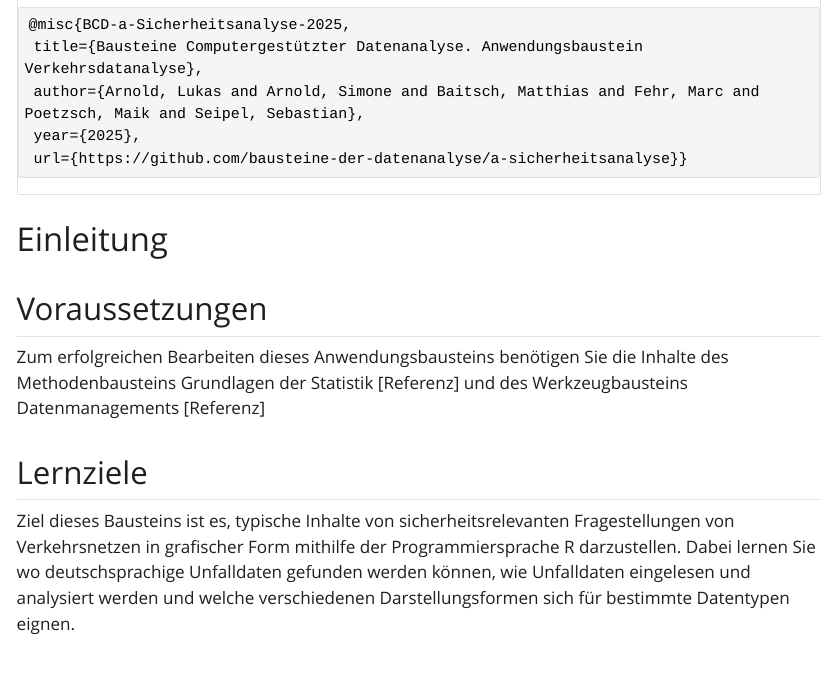
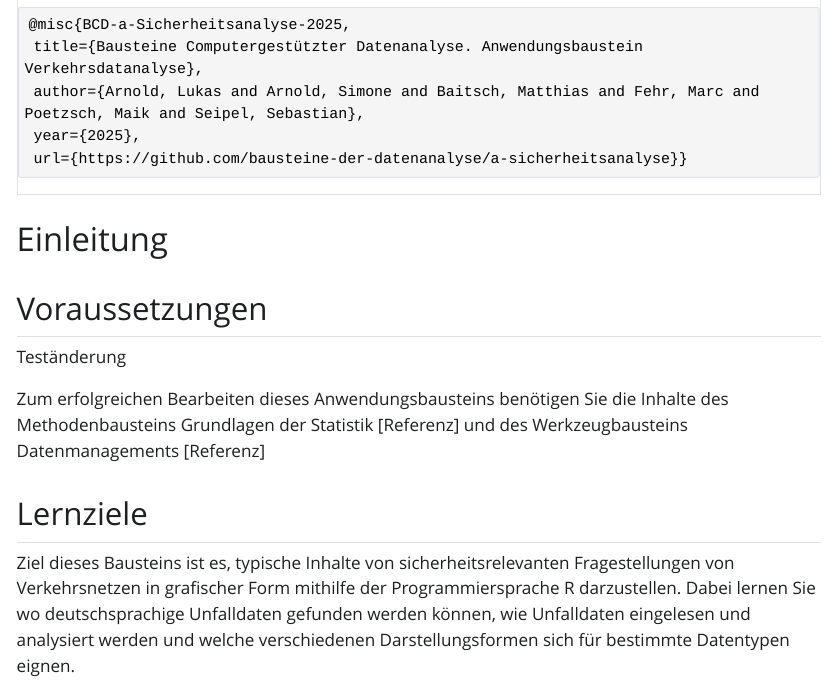
Before and after one commit to bausteine-der-datenanalyse/a-sicherheitsanalyse, a Quarto document (index.qmd): the page in a window 1100 px wide, from 780 px down. The pictures show the output file output/book/index.html that the author committed with the source, opened offline; Quarto's library style sheets are replaced by a plain one without menus.

Commit message:
Test ob Book funktioniert

```diff
--- a/index.qmd
+++ b/index.qmd
@@ -35,6 +35,8 @@ BibTeX-Vorlage
 
 ## Voraussetzungen
 
+Teständerung
+
 Zum erfolgreichen Bearbeiten dieses Anwendungsbausteins benötigen Sie die Inhalte des Methodenbausteins Grundlagen der Statistik \[Referenz\] und des Werkzeugbausteins Datenmanagements \[Referenz\]
 
 ## Lernziele
```
Also changed, not shown: output/book/index.html, output/book/musterloesung.html, output/book/search.json, output/book/sicherheitsanalyse.html, sicherheitsanalyse.html (deleted), unfaelle_shiny.html (deleted).
